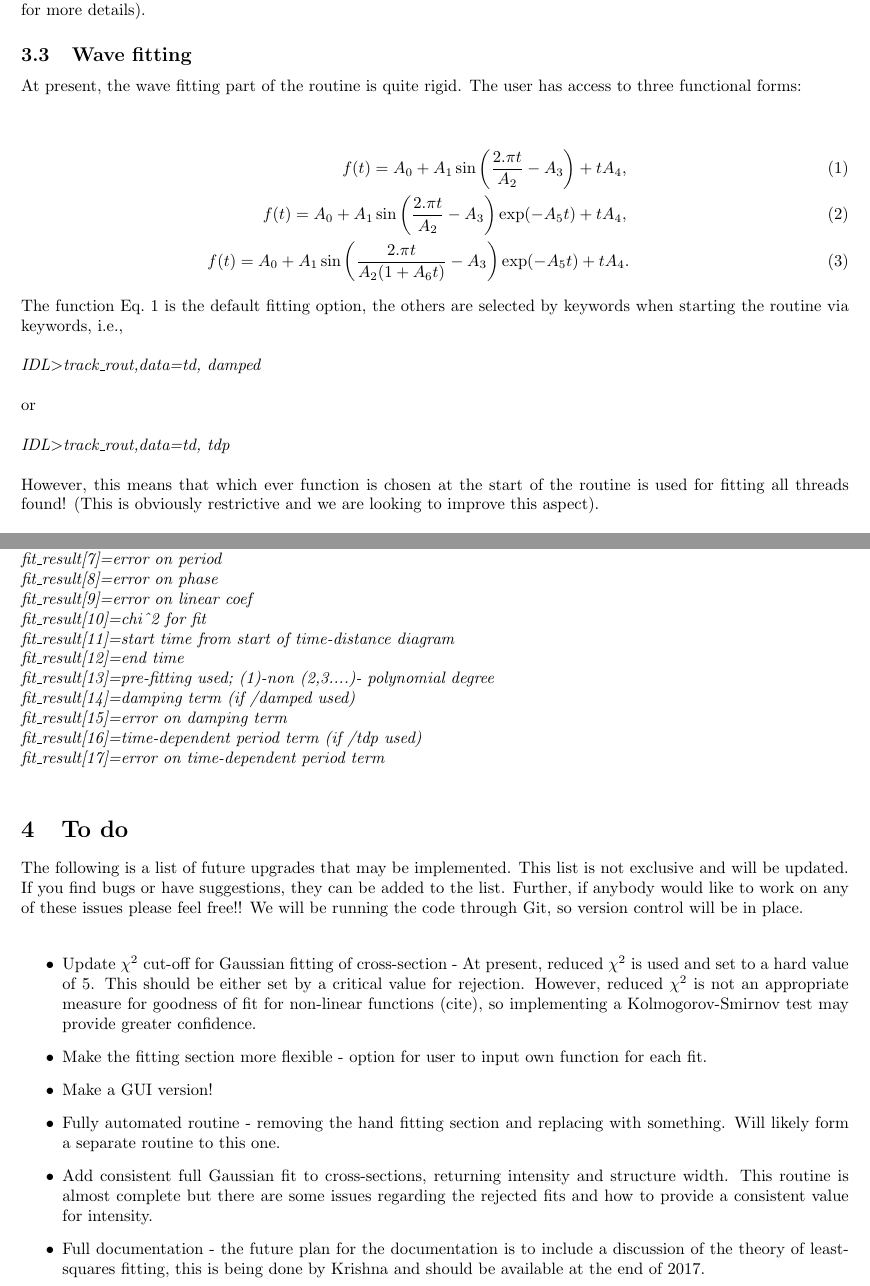
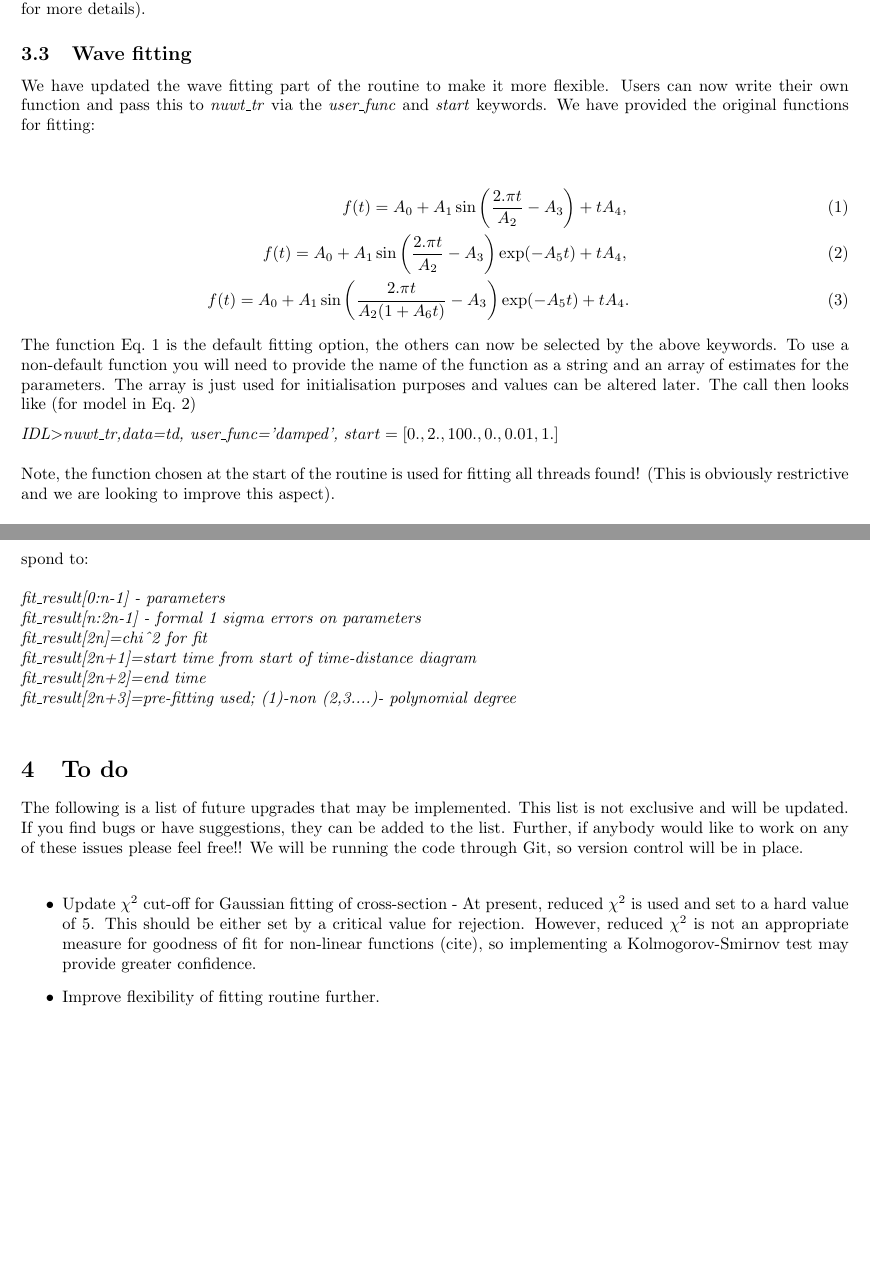
Before and after one commit to Richardjmorton/NUWT, a LaTeX document (NUWT_manual/short_manual.tex): two parts of pages 8 and 10 of 10, joined at a grey line, cut so that both start at the same text, the shorter picture padded with empty space. Compiled offline with pdfLaTeX.

Commit message:
Documentation update
Updated documentation

```diff
--- a/NUWT_manual/short_manual.tex
+++ b/NUWT_manual/short_manual.tex
@@ -282,25 +290,23 @@ fitting section for more details).
 
 \subsection{Wave fitting}
 
-At present, the wave fitting part of the routine is quite rigid. The user has access to three functional
-forms:\\
+We have updated the wave fitting part of the routine to make it more flexible. Users can now write their own function and pass this to \textit{nuwt\_tr} via the \textit{user\_func} and \textit{start} keywords. We have provided the original functions for fitting:\\
 
 \begin{eqnarray}
 f(t)=A_0+A_1\sin\left( \frac{2.\pi t}{A_2}-A_3\right)+tA_4,\label{eq:sinpl}\\
-f(t)=A_0+A_1\sin\left( \frac{2.\pi t}{A_2}-A_3\right)\exp(-A_5t)+tA_4,\\
+f(t)=A_0+A_1\sin\left( \frac{2.\pi t}{A_2}-A_3\right)\exp(-A_5t)+tA_4,\label{eq:sindp}\\
 f(t)=A_0+A_1\sin\left( \frac{2.\pi t}{A_2(1+A_6t)}-A_3\right)\exp(-A_5t)+tA_4.\label{eq:sintdp}
 \end{eqnarray}
 
-The function Eq.~\ref{eq:sinpl} is the default fitting option, the others are selected by keywords when starting the routine via keywords, i.e.,\\
+The function Eq.~\ref{eq:sinpl} is the default fitting option, the others can now be selected by the above keywords. To use a non-default function you will need to provide the name of the function as a string and an array of estimates for the parameters. The array is just used for initialisation purposes and values can be altered later. The call then looks like (for model
+in Eq.~\ref{eq:sindp})
 
-\textit{IDL\textgreater track\_rout,data=td,\ damped} \\
+\medskip
 
-or\\
+\textit{IDL\textgreater nuwt\_tr,data=td, user\_func='damped', $start=[0.,2.,100.,0.,0.01,1.]$} \\
 
-\textit{IDL\textgreater track\_rout,data=td,\ tdp} \\
 
-However, this means that which ever function is chosen at the start of the routine is used for fitting all threads found! (This is obviously restrictive and we are looking to
-improve this aspect).\\
+Note, the function chosen at the start of the routine is used for fitting all threads found! (This is obviously restrictive and we are looking to improve this aspect).\\
 
 Once the fitting section of the routine has been entered, the routine performs a gap-filling. Any threads that have zero's in it's entries are filled. The default option for the
 filling is to give the blank entry the same value as found for the previous entry in the array and assigning it an error of $\pm1$ pixel. The large value of the error than
@@ -351,26 +357,14 @@ The fit is overplotted in the window. Should you be unhappy with the fit, select
 repeated as many times as desired. Selecting \textit{n} then ends the fitting of the current thread. You are then prompted whether to save the results of the fitting. Selecting
 \textit{y} will record the fit parameters in \textit{threads\_fit.fit\_result},  selecting \textit{n} will not record the values. The routine then moves onto the next thread.\\
 
-As mentioned, the results of the fit are stored in \textit{threads\_fit.fit\_result}, with the following positions:\\
+As mentioned, the results of the fit are stored in \textit{threads\_fit.fit\_result}. For an $n$ parameter fit, array entries correspond to:\\
 
-\textit{fit\_result[0]=constant\\
-fit\_result[1]=amplitude\\
-fit\_result[2]=period\\
-fit\_result[3]=phase\\
-fit\_result[4]=linear coefficient\\
-fit\_result[5]=error on constant\\
-fit\_result[6]=error on amplitude\\
-fit\_result[7]=error on period\\
-fit\_result[8]=error on phase\\
-fit\_result[9]=error on linear coef\\
-fit\_result[10]=chi\^{}2 for fit\\
-fit\_result[11]=start time from start of time-distance diagram\\
-fit\_result[12]=end time\\
-fit\_result[13]=pre-fitting used; (1)-non (2,3....)- polynomial degree\\
-fit\_result[14]=damping term (if /damped used)\\
-fit\_result[15]=error on damping term\\
-fit\_result[16]=time-dependent period term (if /tdp used)\\
-fit\_result[17]=error on time-dependent period term\\
+\textit{fit\_result[0:n-1] - parameters\\
+fit\_result[n:2n-1] - formal 1 sigma errors on parameters\\
+fit\_result[2n]=chi\^{}2 for fit\\
+fit\_result[2n+1]=start time from start of time-distance diagram\\
+fit\_result[2n+2]=end time\\
+fit\_result[2n+3]=pre-fitting used; (1)-non (2,3....)- polynomial degree\\
 }
 
 
@@ -382,13 +376,7 @@ the list. Further, if anybody would like to work on any of these issues please f
 \item Update $\chi^2$ cut-off for Gaussian fitting of cross-section - At present, reduced $\chi^2$ is used and set to a hard value of 5. This should be either set by a critical
 value for rejection. However, reduced $\chi^2$ is not an appropriate measure for goodness of fit for non-linear functions (cite), so implementing a Kolmogorov-Smirnov test
 may provide greater confidence.
-\item Make the fitting section more flexible - option for user to input own function for each fit.
-\item Make a GUI version!
-\item Fully automated routine - removing the hand fitting section and replacing with something. Will likely form a separate routine to this one.
-\item Add consistent full Gaussian fit to cross-sections, returning intensity and structure width. This routine is almost complete but there are some issues regarding the
-rejected fits and how to provide a consistent value for intensity.
-\item Full documentation - the future plan for the documentation is to include a discussion of the theory of least-squares fitting, this is being done by Krishna and should be
-available at the end of 2017.
+\item Improve flexibility of fitting routine further.
 \end{itemize}
 
 
```
Also changed, not shown: NUWT_manual/short_manual.pdf, NUWT_manual/short_manual.tex (80 more changed lines), 5 other files.
